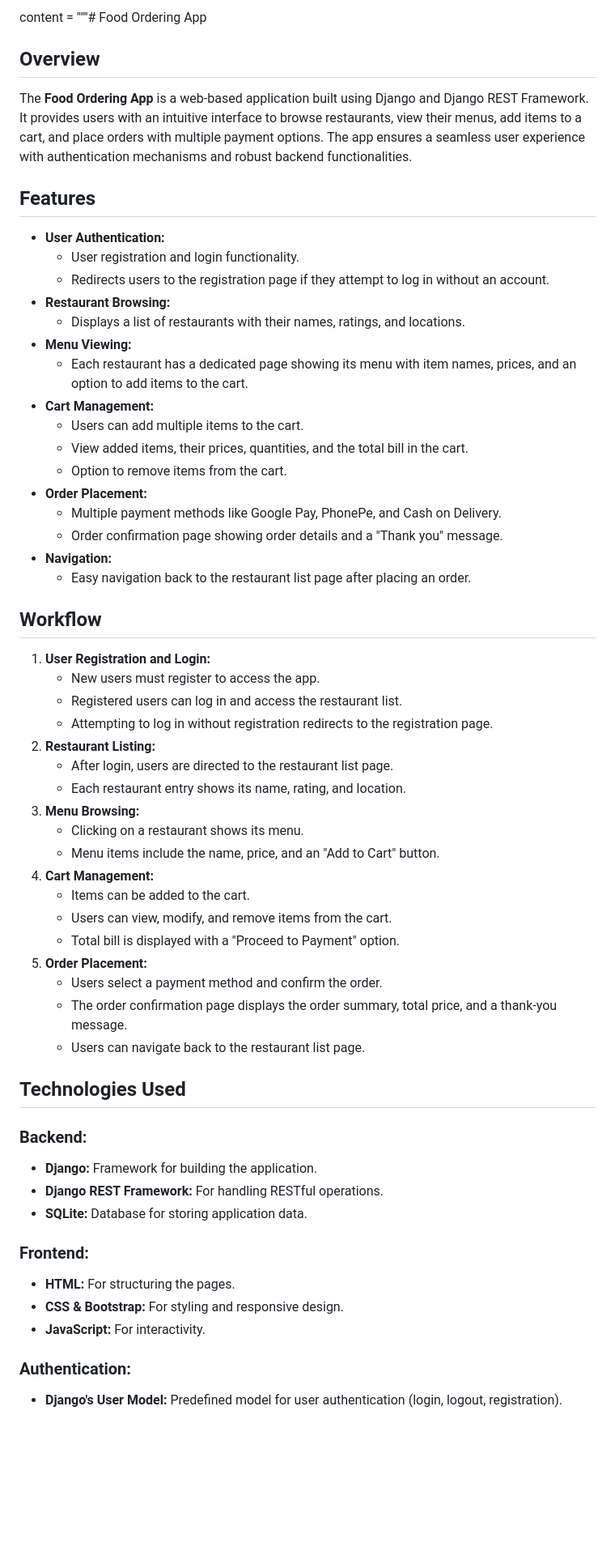
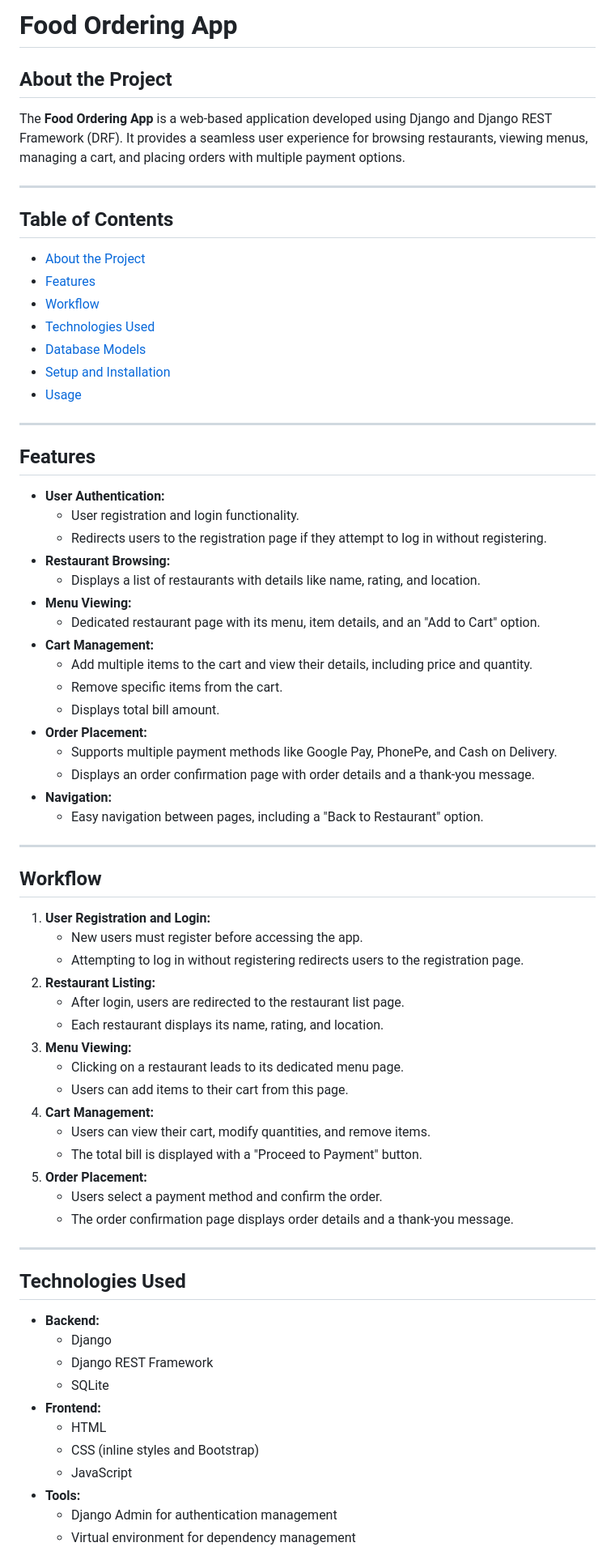
Before and after one commit to Yashraj0241/Food-Ordering-Django-and-Djangorestframework-, a Markdown page: README.md, the part around one of its changes. Shown at 81% size. GitHub-like rendering; blank space fills up the shorter version.

```diff
--- a/README.md
+++ b/README.md
@@ -1,57 +1,72 @@
-content = """# Food Ordering App
+# Food Ordering App
 
-## Overview
-The **Food Ordering App** is a web-based application built using Django and Django REST Framework. It provides users with an intuitive interface to browse restaurants, view their menus, add items to a cart, and place orders with multiple payment options. The app ensures a seamless user experience with authentication mechanisms and robust backend functionalities.
+## **About the Project**
+The **Food Ordering App** is a web-based application developed using Django and Django REST Framework (DRF). It provides a seamless user experience for browsing restaurants, viewing menus, managing a cart, and placing orders with multiple payment options.
 
-## Features
+---
+
+## **Table of Contents**
+- [About the Project](#about-the-project)
+- [Features](#features)
+- [Workflow](#workflow)
+- [Technologies Used](#technologies-used)
+- [Database Models](#database-models)
+- [Setup and Installation](#setup-and-installation)
+- [Usage](#usage)
+
+---
+
+## **Features**
 - **User Authentication:**
   - User registration and login functionality.
-  - Redirects users to the registration page if they attempt to log in without an account.
+  - Redirects users to the registration page if they attempt to log in without registering.
 - **Restaurant Browsing:**
-  - Displays a list of restaurants with their names, ratings, and locations.
+  - Displays a list of restaurants with details like name, rating, and location.
 - **Menu Viewing:**
-  - Each restaurant has a dedicated page showing its menu with item names, prices, and an option to add items to the cart.
+  - Dedicated restaurant page with its menu, item details, and an "Add to Cart" option.
 - **Cart Management:**
-  - Users can add multiple items to the cart.
-  - View added items, their prices, quantities, and the total bill in the cart.
-  - Option to remove items from the cart.
+  - Add multiple items to the cart and view their details, including price and quantity.
+  - Remove specific items from the cart.
+  - Displays total bill amount.
 - **Order Placement:**
-  - Multiple payment methods like Google Pay, PhonePe, and Cash on Delivery.
-  - Order confirmation page showing order details and a "Thank you" message.
+  - Supports multiple payment methods like Google Pay, PhonePe, and Cash on Delivery.
+  - Displays an order confirmation page with order details and a thank-you message.
 - **Navigation:**
-  - Easy navigation back to the restaurant list page after placing an order.
+  - Easy navigation between pages, including a "Back to Restaurant" option.
 
-## Workflow
+---
+
+## **Workflow**
+
 1. **User Registration and Login:**
-   - New users must register to access the app.
-   - Registered users can log in and access the restaurant list.
-   - Attempting to log in without registration redirects to the registration page.
+   - New users must register before accessing the app.
+   - Attempting to log in without registering redirects users to the registration page.
 2. **Restaurant Listing:**
-   - After login, users are directed to the restaurant list page.
-   - Each restaurant entry shows its name, rating, and location.
-3. **Menu Browsing:**
-   - Clicking on a restaurant shows its menu.
-   - Menu items include the name, price, and an "Add to Cart" button.
+   - After login, users are redirected to the restaurant list page.
+   - Each restaurant displays its name, rating, and location.
+3. **Menu Viewing:**
+   - Clicking on a restaurant leads to its dedicated menu page.
+   - Users can add items to their cart from this page.
 4. **Cart Management:**
-   - Items can be added to the cart.
-   - Users can view, modify, and remove items from the cart.
-   - Total bill is displayed with a "Proceed to Payment" option.
+   - Users can view their cart, modify quantities, and remove items.
+   - The total bill is displayed with a "Proceed to Payment" button.
 5. **Order Placement:**
    - Users select a payment method and confirm the order.
-   - The order confirmation page displays the order summary, total price, and a thank-you message.
-   - Users can navigate back to the restaurant list page.
+   - The order confirmation page displays order details and a thank-you message.
 
-## Technologies Used
-### Backend:
-- **Django:** Framework for building the application.
-- **Django REST Framework:** For handling RESTful operations.
-- **SQLite:** Database for storing application data.
+---
 
-### Frontend:
-- **HTML:** For structuring the pages.
-- **CSS & Bootstrap:** For styling and responsive design.
-- **JavaScript:** For interactivity.
+## **Technologies Used**
 
-### Authentication:
-- **Django's User Model:** Predefined model for user authentication (login, logout, registration).
+- **Backend:**
+  - Django
+  - Django REST Framework
+  - SQLite
+- **Frontend:**
+  - HTML
+  - CSS (inline styles and Bootstrap)
+  - JavaScript
+- **Tools:**
+  - Django Admin for authentication management
+  - Virtual environment for dependency management
 
```
Also changed, not shown: other parts of README.md (+4 -1 lines).
